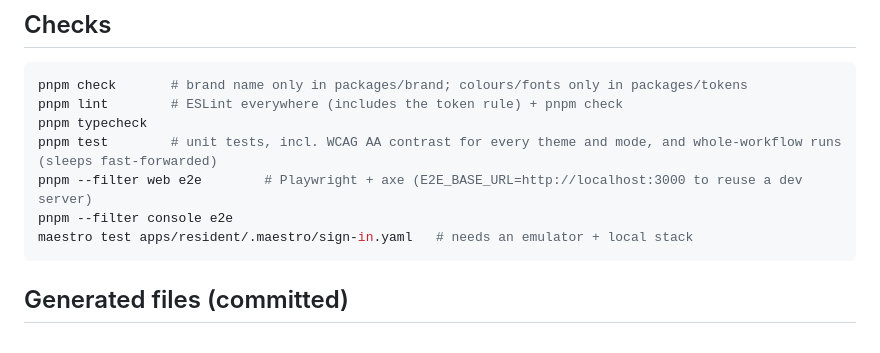
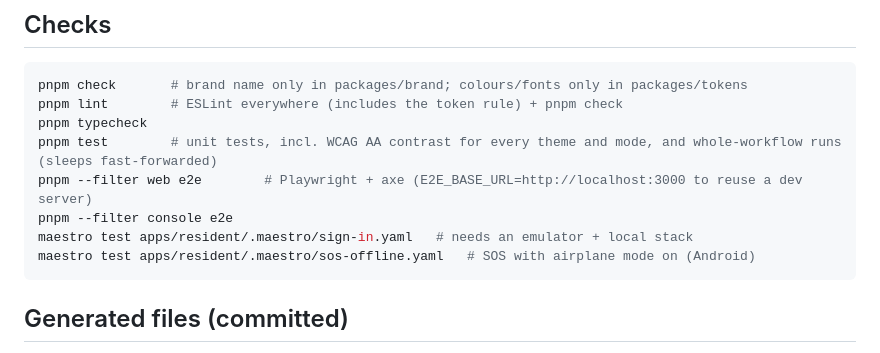
Before and after one commit to siddardhaNS/HealthCare, a Markdown page: README.md, the part around the change. Rendered like a GitHub page.

````diff
--- a/README.md
+++ b/README.md
@@ -90,6 +90,7 @@ pnpm test        # unit tests, incl. WCAG AA contrast for every theme and mode,
 pnpm --filter web e2e        # Playwright + axe (E2E_BASE_URL=http://localhost:3000 to reuse a dev server)
 pnpm --filter console e2e
 maestro test apps/resident/.maestro/sign-in.yaml   # needs an emulator + local stack
+maestro test apps/resident/.maestro/sos-offline.yaml   # SOS with airplane mode on (Android)
 ```
 
 ## Generated files (committed)
````
Also changed, not shown: docs/progress.md (+10 -2 lines).
